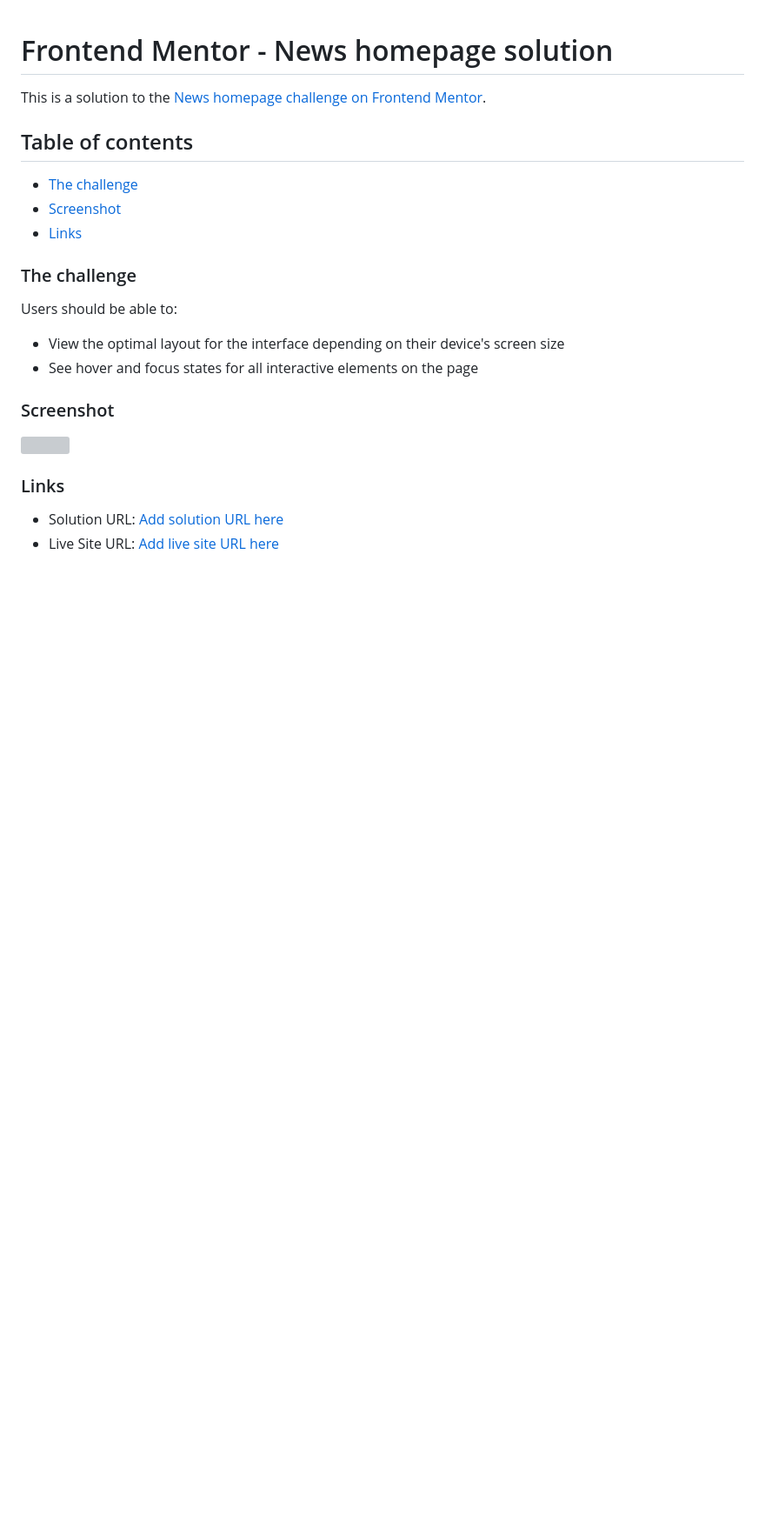
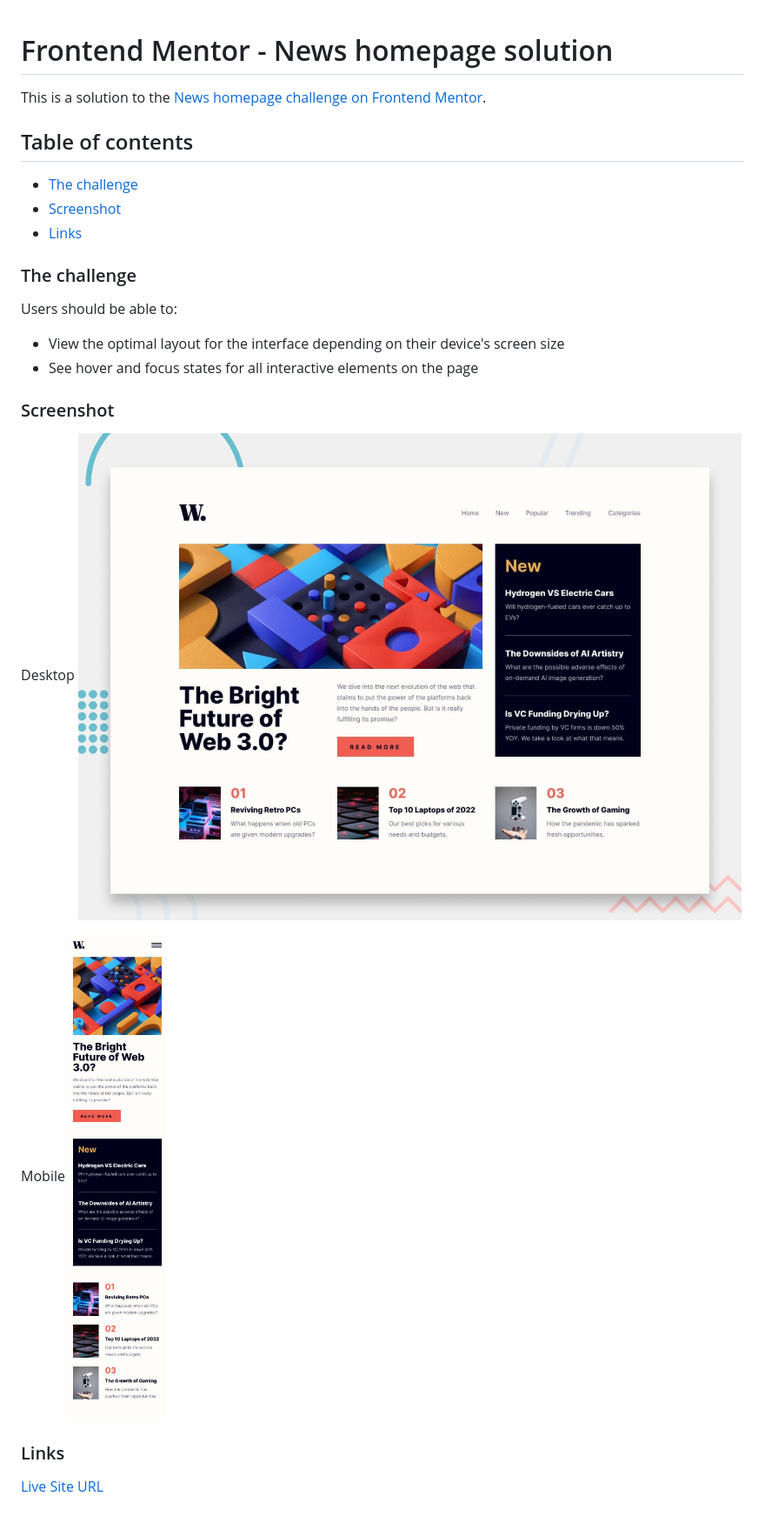
Before and after one commit to slippyishappy/news-homepage-main, a Markdown page: README.md, the part around the change. Shown: that part at 87% size. Rendered like a GitHub page; pictures changed too: desktop-preview.jpg (added), mobile-design.jpg (added); blank space fills up the shorter version; grey boxes are pictures that could not be loaded.

```diff
--- a/README.md
+++ b/README.md
@@ -18,9 +18,12 @@ Users should be able to:
 
 ### Screenshot
 
-![](./screenshot.jpg)
+Desktop
+![](./desktop-preview.jpg)
+
+Mobile
+![](./mobile-design.jpg)
 
 ### Links
 
-- Solution URL: [Add solution URL here](https://your-solution-url.com)
-- Live Site URL: [Add live site URL here](https://your-live-site-url.com)
+[Live Site URL](https://slippyishappy.github.io/news-homepage-main/)
```
